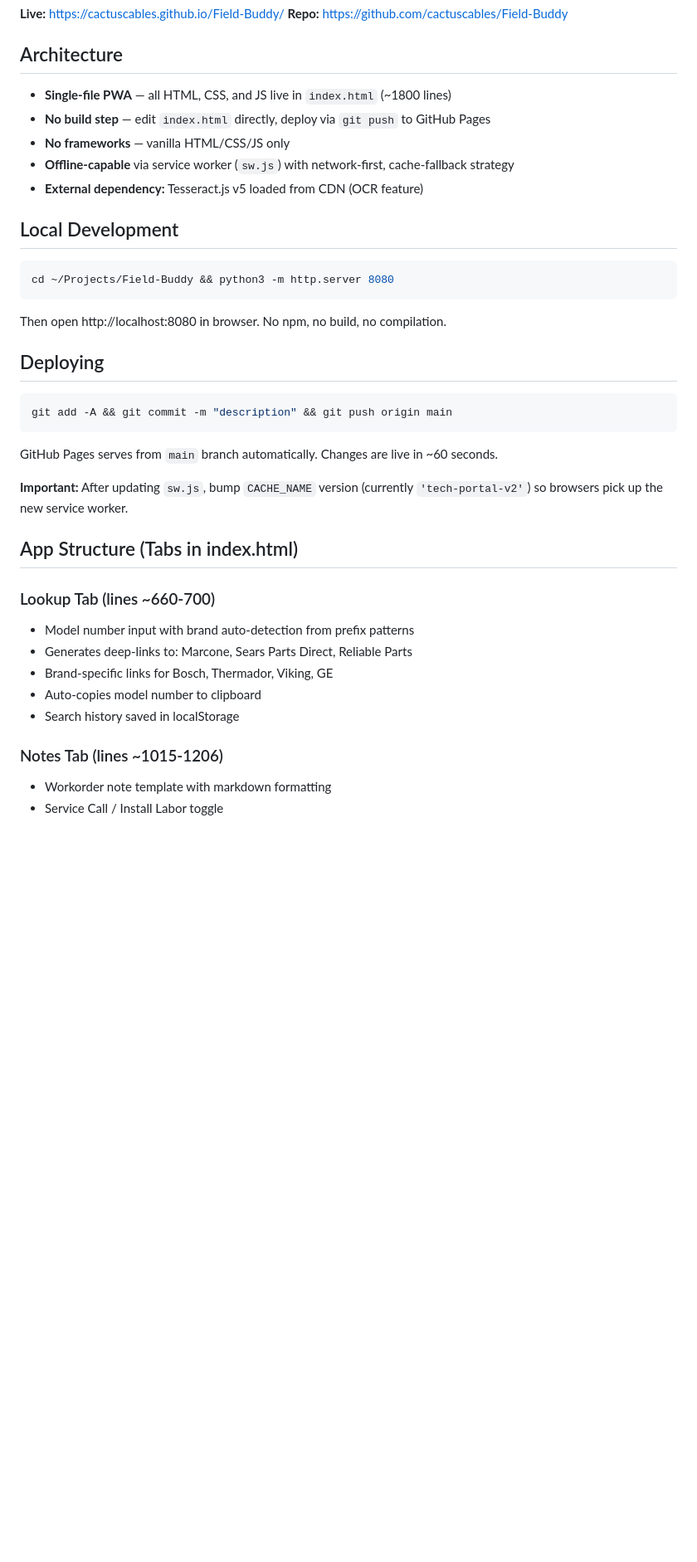
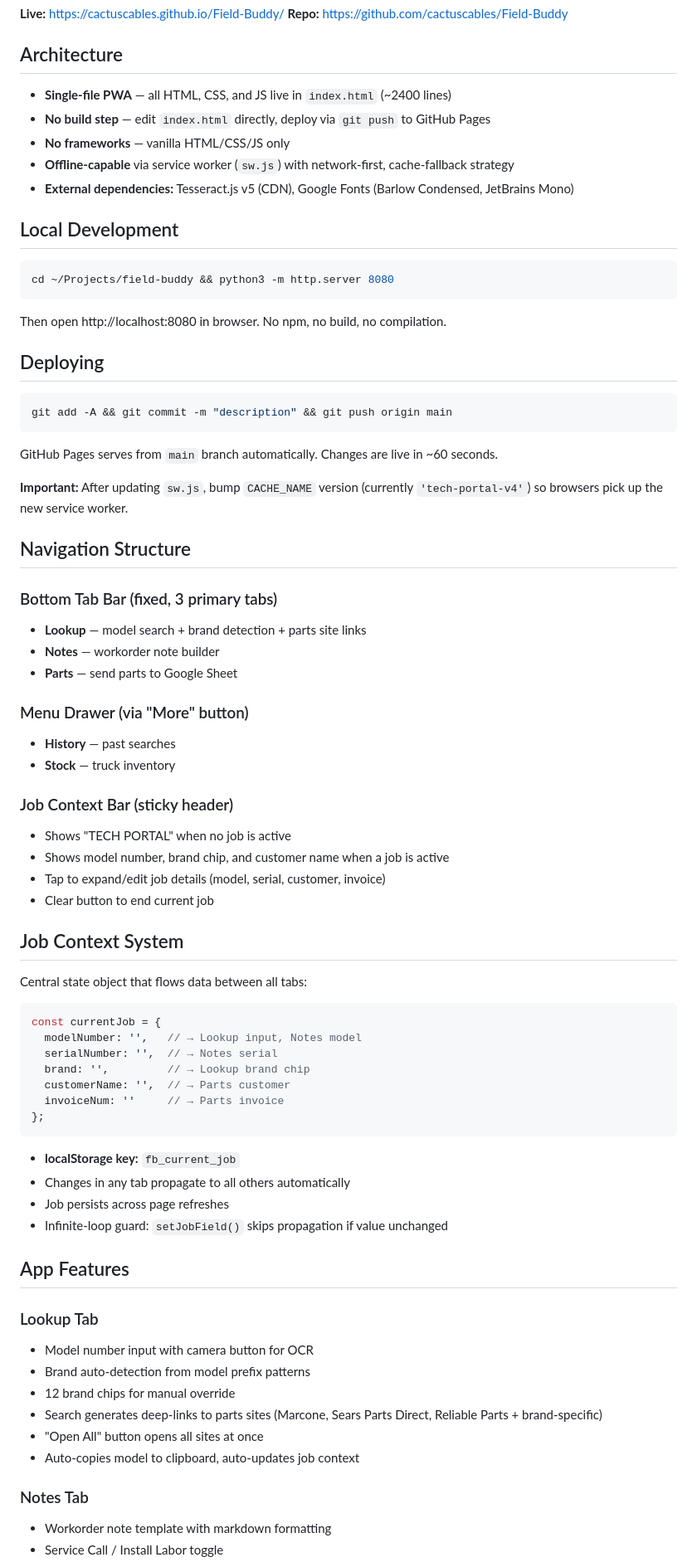
Before and after one commit to cactuscables/Field-Buddy, a Markdown page: .claude/CLAUDE.md, the part around one of its changes. Shown at 83% size. Drawn GitHub-style; blank space fills up the shorter version.

````diff
--- a/.claude/CLAUDE.md
+++ b/.claude/CLAUDE.md
@@ -7,15 +7,15 @@ A Progressive Web App for appliance repair workflow. Used daily on iPhone Safari
 **Repo:** https://github.com/cactuscables/Field-Buddy
 
 ## Architecture
-- **Single-file PWA** — all HTML, CSS, and JS live in `index.html` (~1800 lines)
+- **Single-file PWA** — all HTML, CSS, and JS live in `index.html` (~2400 lines)
 - **No build step** — edit `index.html` directly, deploy via `git push` to GitHub Pages
 - **No frameworks** — vanilla HTML/CSS/JS only
 - **Offline-capable** via service worker (`sw.js`) with network-first, cache-fallback strategy
-- **External dependency:** Tesseract.js v5 loaded from CDN (OCR feature)
+- **External dependencies:** Tesseract.js v5 (CDN), Google Fonts (Barlow Condensed, JetBrains Mono)
 
 ## Local Development
 ```bash
-cd ~/Projects/Field-Buddy && python3 -m http.server 8080
+cd ~/Projects/field-buddy && python3 -m http.server 8080
 ```
 Then open http://localhost:8080 in browser. No npm, no build, no compilation.
 
@@ -25,17 +25,52 @@ git add -A && git commit -m "description" && git push origin main
 ```
 GitHub Pages serves from `main` branch automatically. Changes are live in ~60 seconds.
 
-**Important:** After updating `sw.js`, bump `CACHE_NAME` version (currently `'tech-portal-v2'`) so browsers pick up the new service worker.
+**Important:** After updating `sw.js`, bump `CACHE_NAME` version (currently `'tech-portal-v4'`) so browsers pick up the new service worker.
 
-## App Structure (Tabs in index.html)
+## Navigation Structure
 
-### Lookup Tab (lines ~660-700)
-- Model number input with brand auto-detection from prefix patterns
-- Generates deep-links to: Marcone, Sears Parts Direct, Reliable Parts
-- Brand-specific links for Bosch, Thermador, Viking, GE
-- Auto-copies model number to clipboard
-- Search history saved in localStorage
+### Bottom Tab Bar (fixed, 3 primary tabs)
+- **Lookup** — model search + brand detection + parts site links
+- **Notes** — workorder note builder
+- **Parts** — send parts to Google Sheet
 
-### Notes Tab (lines ~1015-1206)
+### Menu Drawer (via "More" button)
+- **History** — past searches
+- **Stock** — truck inventory
+
+### Job Context Bar (sticky header)
+- Shows "TECH PORTAL" when no job is active
+- Shows model number, brand chip, and customer name when a job is active
+- Tap to expand/edit job details (model, serial, customer, invoice)
+- Clear button to end current job
+
+## Job Context System
+
+Central state object that flows data between all tabs:
+```javascript
+const currentJob = {
+  modelNumber: '',   // → Lookup input, Notes model
+  serialNumber: '',  // → Notes serial
+  brand: '',         // → Lookup brand chip
+  customerName: '',  // → Parts customer
+  invoiceNum: ''     // → Parts invoice
+};
+```
+- **localStorage key:** `fb_current_job`
+- Changes in any tab propagate to all others automatically
+- Job persists across page refreshes
+- Infinite-loop guard: `setJobField()` skips propagation if value unchanged
+
+## App Features
+
+### Lookup Tab
+- Model number input with camera button for OCR
+- Brand auto-detection from model prefix patterns
+- 12 brand chips for manual override
+- Search generates deep-links to parts sites (Marcone, Sears Parts Direct, Reliable Parts + brand-specific)
+- "Open All" button opens all sites at once
+- Auto-copies model to clipboard, auto-updates job context
+
+### Notes Tab
 - Workorder note template with markdown formatting
 - Service Call / Install Labor toggle
````
Also changed, not shown: other parts of .claude/CLAUDE.md (+54 -32 lines).
